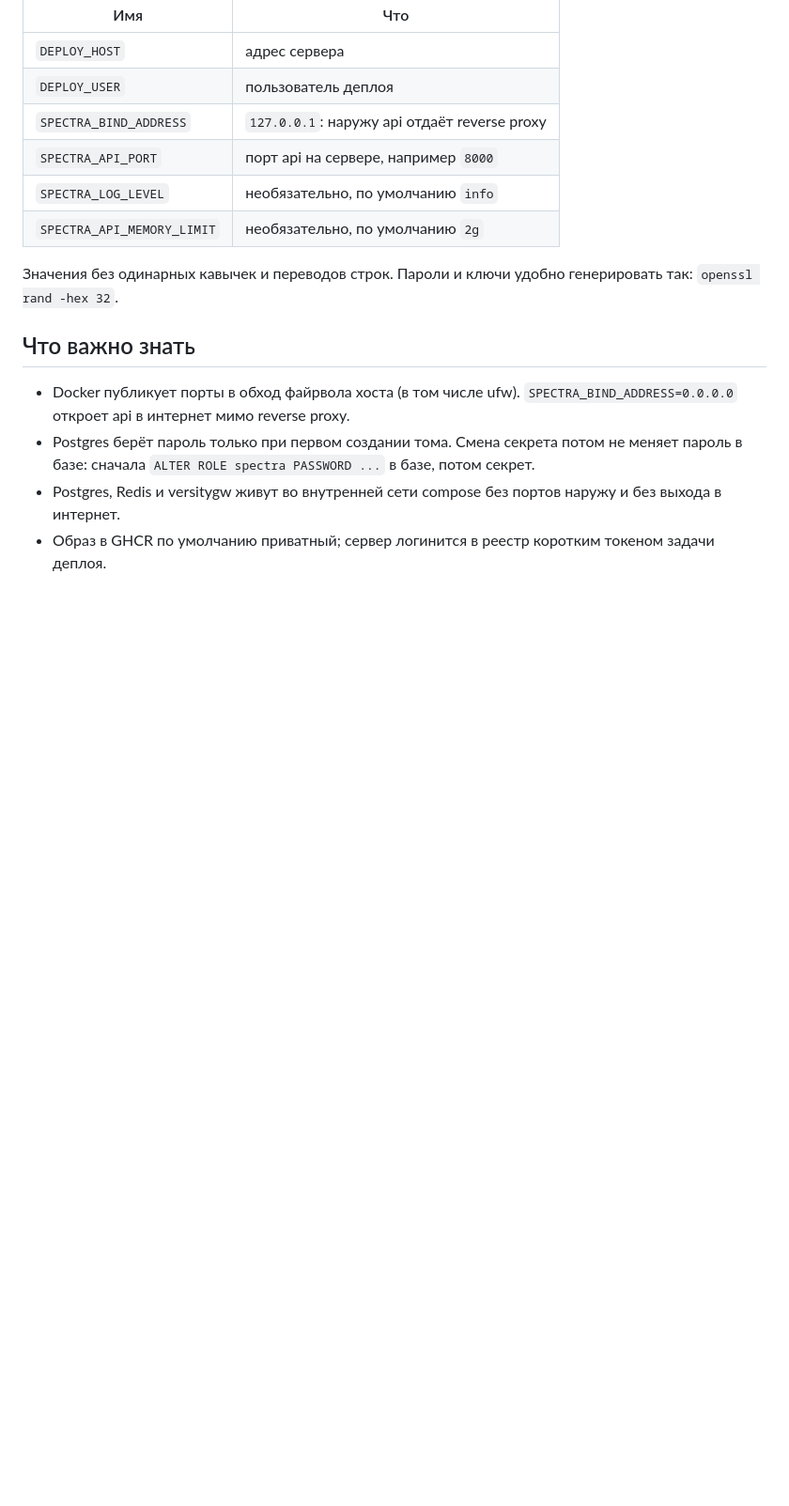
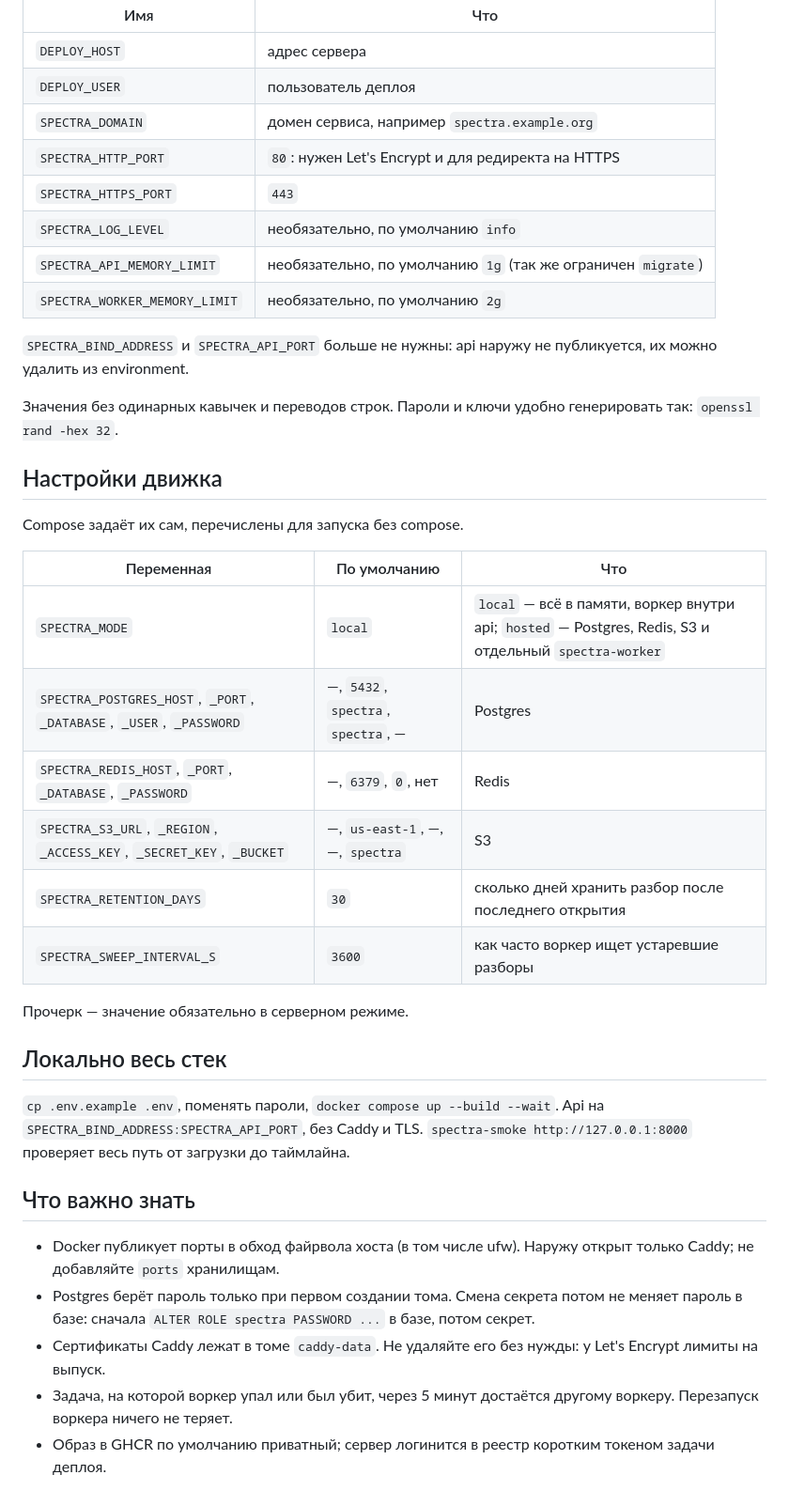
Before and after one commit to scanerist/spectra, a Markdown page: docs/DEPLOY.md, the part around one of its changes. Shown at 94% size. GitHub-like rendering; blank space fills up the shorter version.

Commit message:
docs: describe the hosted stack
Co-Authored-By: Claude Opus 5.5 <noreply@anthropic.com>
Claude-Session: https://claude.ai/code/session_01EqRJHUjUDRfDT7y8Yoiyfe

```diff
--- a/docs/DEPLOY.md
+++ b/docs/DEPLOY.md
@@ -36,16 +50,40 @@ Settings → Environments → `production`. Там же можно включи
 |---|---|
 | `DEPLOY_HOST` | адрес сервера |
 | `DEPLOY_USER` | пользователь деплоя |
-| `SPECTRA_BIND_ADDRESS` | `127.0.0.1`: наружу api отдаёт reverse proxy |
-| `SPECTRA_API_PORT` | порт api на сервере, например `8000` |
+| `SPECTRA_DOMAIN` | домен сервиса, например `spectra.example.org` |
+| `SPECTRA_HTTP_PORT` | `80`: нужен Let's Encrypt и для редиректа на HTTPS |
+| `SPECTRA_HTTPS_PORT` | `443` |
 | `SPECTRA_LOG_LEVEL` | необязательно, по умолчанию `info` |
-| `SPECTRA_API_MEMORY_LIMIT` | необязательно, по умолчанию `2g` |
+| `SPECTRA_API_MEMORY_LIMIT` | необязательно, по умолчанию `1g` (так же ограничен `migrate`) |
+| `SPECTRA_WORKER_MEMORY_LIMIT` | необязательно, по умолчанию `2g` |
+
+`SPECTRA_BIND_ADDRESS` и `SPECTRA_API_PORT` больше не нужны: api наружу не публикуется, их можно удалить из environment.
 
 Значения без одинарных кавычек и переводов строк. Пароли и ключи удобно генерировать так: `openssl rand -hex 32`.
 
+## Настройки движка
+
+Compose задаёт их сам, перечислены для запуска без compose.
+
+| Переменная | По умолчанию | Что |
+|---|---|---|
+| `SPECTRA_MODE` | `local` | `local` — всё в памяти, воркер внутри api; `hosted` — Postgres, Redis, S3 и отдельный `spectra-worker` |
+| `SPECTRA_POSTGRES_HOST`, `_PORT`, `_DATABASE`, `_USER`, `_PASSWORD` | —, `5432`, `spectra`, `spectra`, — | Postgres |
+| `SPECTRA_REDIS_HOST`, `_PORT`, `_DATABASE`, `_PASSWORD` | —, `6379`, `0`, нет | Redis |
+| `SPECTRA_S3_URL`, `_REGION`, `_ACCESS_KEY`, `_SECRET_KEY`, `_BUCKET` | —, `us-east-1`, —, —, `spectra` | S3 |
+| `SPECTRA_RETENTION_DAYS` | `30` | сколько дней хранить разбор после последнего открытия |
+| `SPECTRA_SWEEP_INTERVAL_S` | `3600` | как часто воркер ищет устаревшие разборы |
+
+Прочерк — значение обязательно в серверном режиме.
+
+## Локально весь стек
+
+`cp .env.example .env`, поменять пароли, `docker compose up --build --wait`. Api на `SPECTRA_BIND_ADDRESS:SPECTRA_API_PORT`, без Caddy и TLS. `spectra-smoke http://127.0.0.1:8000` проверяет весь путь от загрузки до таймлайна.
+
 ## Что важно знать
 
-- Docker публикует порты в обход файрвола хоста (в том числе ufw). `SPECTRA_BIND_ADDRESS=0.0.0.0` откроет api в интернет мимо reverse proxy.
+- Docker публикует порты в обход файрвола хоста (в том числе ufw). Наружу открыт только Caddy; не добавляйте `ports` хранилищам.
 - Postgres берёт пароль только при первом создании тома. Смена секрета потом не меняет пароль в базе: сначала `ALTER ROLE spectra PASSWORD ...` в базе, потом секрет.
-- Postgres, Redis и versitygw живут во внутренней сети compose без портов наружу и без выхода в интернет.
+- Сертификаты Caddy лежат в томе `caddy-data`. Не удаляйте его без нужды: у Let's Encrypt лимиты на выпуск.
+- Задача, на которой воркер упал или был убит, через 5 минут достаётся другому воркеру. Перезапуск воркера ничего не теряет.
 - Образ в GHCR по умолчанию приватный; сервер логинится в реестр коротким токеном задачи деплоя.
```
Also changed, not shown: other parts of docs/DEPLOY.md (+16 -2 lines).
